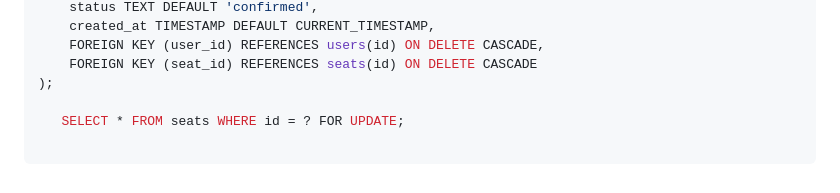
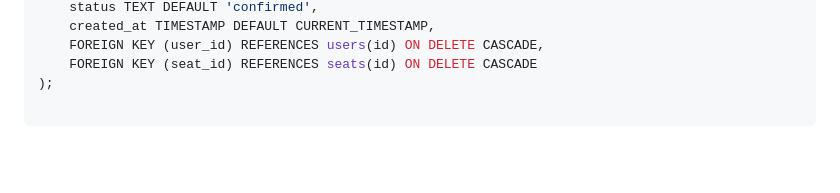
Before and after one commit to eipageorge5-sketch/web-foundations-days, a Markdown page: day8/ticketing-design.md, the part around the change. GitHub-like rendering; blank space fills up the shorter version.

Commit message:
Day8 modification

```diff
--- a/day8/ticketing-design.md
+++ b/day8/ticketing-design.md
@@ -130,5 +130,3 @@ CREATE TABLE orders (
     FOREIGN KEY (user_id) REFERENCES users(id) ON DELETE CASCADE,
     FOREIGN KEY (seat_id) REFERENCES seats(id) ON DELETE CASCADE
 );
-
-   SELECT * FROM seats WHERE id = ? FOR UPDATE;
```
